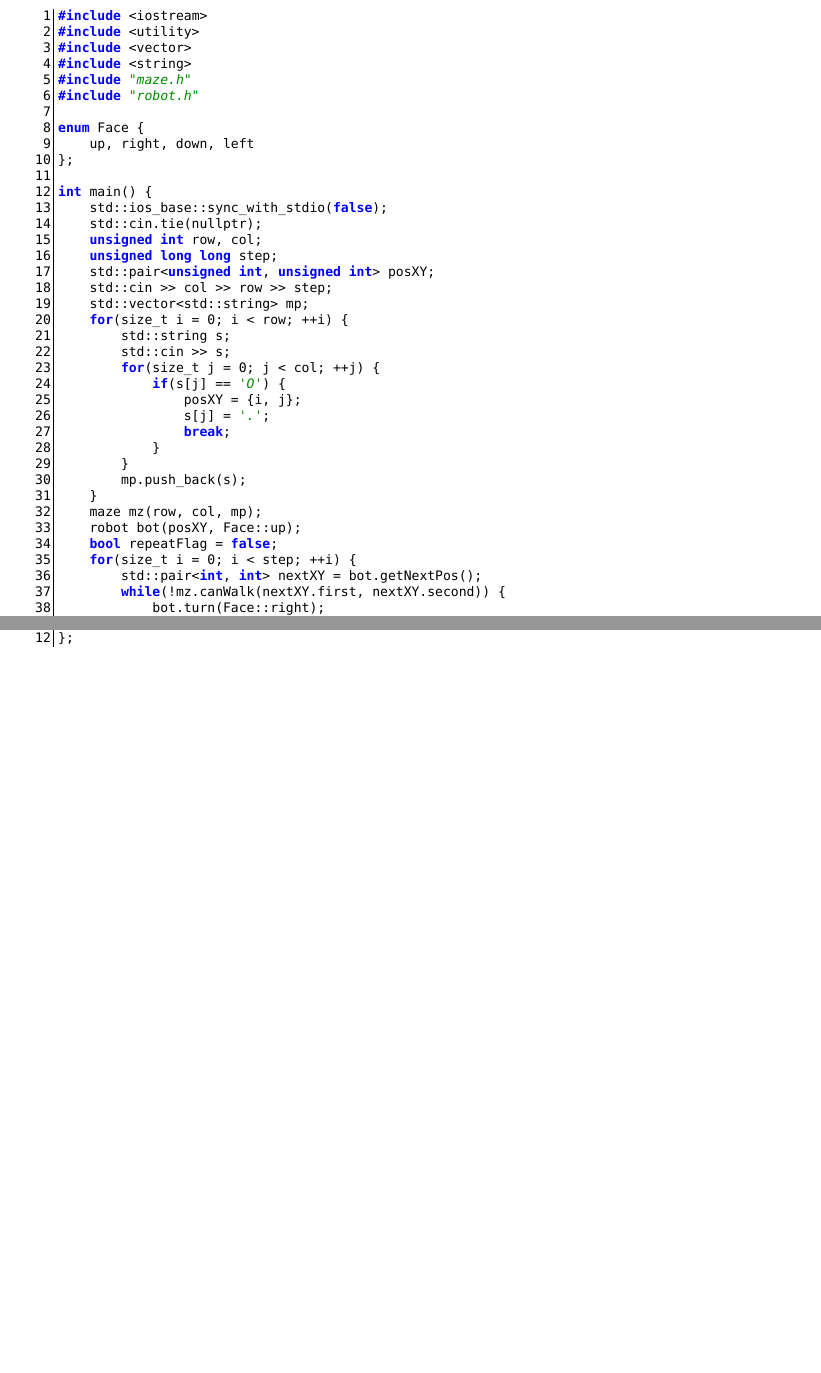
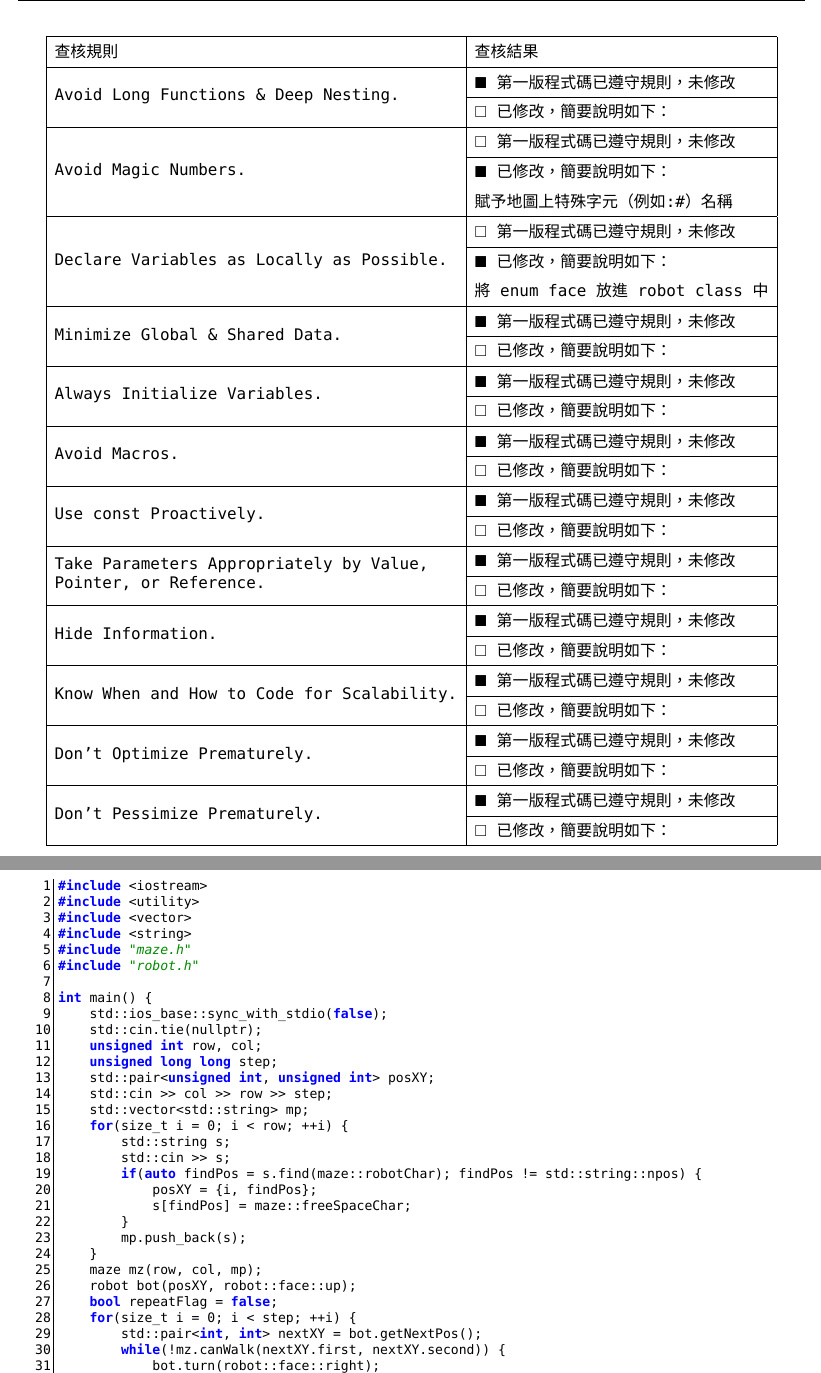
Before and after one commit to Adam7066/ThePracticeOfProgramming, a LaTeX problem sheet (HW1/latex/main.tex, which reads HW1/code/main.cpp): two parts of pages 1 and 2 of 3 before the commit and two parts of pages 1 and 2 of 4 after it, joined at a grey line, cut at the place of the change, the shorter picture padded with empty space. Compiled offline with XeLaTeX; a missing font is replaced by an installed copy or a similar font.

Commit message:
feat(HW1): revise something of General Coding Rules.

```diff
--- a/HW1/code/main.cpp
+++ b/HW1/code/main.cpp
@@ -4,10 +4,6 @@
 #include <string>
 #include "maze.h"
 #include "robot.h"
-
-enum Face {
-    up, right, down, left
-};
 
 int main() {
     std::ios_base::sync_with_stdio(false);
@@ -20,22 +16,19 @@ int main() {
     for(size_t i = 0; i < row; ++i) {
         std::string s;
         std::cin >> s;
-        for(size_t j = 0; j < col; ++j) {
-            if(s[j] == 'O') {
-                posXY = {i, j};
-                s[j] = '.';
-                break;
-            }
+        if(auto findPos = s.find(maze::robotChar); findPos != std::string::npos) {
+            posXY = {i, findPos};
+            s[findPos] = maze::freeSpaceChar;
         }
         mp.push_back(s);
     }
     maze mz(row, col, mp);
-    robot bot(posXY, Face::up);
+    robot bot(posXY, robot::face::up);
     bool repeatFlag = false;
     for(size_t i = 0; i < step; ++i) {
         std::pair<int, int> nextXY = bot.getNextPos();
         while(!mz.canWalk(nextXY.first, nextXY.second)) {
-            bot.turn(Face::right);
+            bot.turn(robot::face::right);
             nextXY = bot.getNextPos();
         }
         if(!repeatFlag && i > 0) {
--- a/HW1/latex/main.tex
+++ b/HW1/latex/main.tex
@@ -7,6 +7,8 @@
 \usepackage{listings} % 顯示 code 用
 \usepackage{color}
 \usepackage[x11names]{xcolor}
+\usepackage{multirow}
+\usepackage{amssymb}
 
 \setmainfont{Consolas}
 \setmonofont{DroidSansMono Nerd Font}
@@ -42,6 +44,77 @@
 \fancyhead[R]{\thepage/\pageref{LastPage}}
 
 \begin{document}
+    \begin{center}
+        \renewcommand\arraystretch{1.5}
+        \begin{tabular}{|l|l|}
+            \hline
+            查核規則&查核結果\\
+            \hline
+            \multirow{2}*{Avoid Long Functions \& Deep Nesting.}
+                &$\blacksquare$ 第一版程式碼已遵守規則，未修改\\
+            \cline{2-2}
+                &$\square$ 已修改，簡要說明如下：\\
+            \hline
+            \multirow{3}*{Avoid Magic Numbers.}
+                &$\square$ 第一版程式碼已遵守規則，未修改\\
+            \cline{2-2}
+                &$\blacksquare$ 已修改，簡要說明如下：\\
+                &賦予地圖上特殊字元（例如:\#）名稱\\
+            \hline
+                \multirow{3}*{Declare Variables as Locally as Possible.}
+                    &$\square$ 第一版程式碼已遵守規則，未修改\\
+                \cline{2-2}
+                    &$\blacksquare$ 已修改，簡要說明如下：\\
+                    &將 enum face 放進 robot class 中\\
+            \hline
+                \multirow{2}*{Minimize Global \& Shared Data.}
+                    &$\blacksquare$ 第一版程式碼已遵守規則，未修改\\
+                \cline{2-2}
+                    &$\square$ 已修改，簡要說明如下：\\
+            \hline
+                \multirow{2}*{Always Initialize Variables.}
+                    &$\blacksquare$ 第一版程式碼已遵守規則，未修改\\
+                \cline{2-2}
+                    &$\square$ 已修改，簡要說明如下：\\
+            \hline
+                \multirow{2}*{Avoid Macros.}
+                    &$\blacksquare$ 第一版程式碼已遵守規則，未修改\\
+                \cline{2-2}
+                    &$\square$ 已修改，簡要說明如下：\\
+            \hline
+                \multirow{2}*{Use const Proactively.}
+                    &$\blacksquare$ 第一版程式碼已遵守規則，未修改\\
+                \cline{2-2}
+                    &$\square$ 已修改，簡要說明如下：\\
+            \hline
+                \multirow{2}*{\shortstack[l]{Take Parameters Appropriately by Value,\\Pointer, or Reference.}}
+                    &$\blacksquare$ 第一版程式碼已遵守規則，未修改\\
+                \cline{2-2}
+                    &$\square$ 已修改，簡要說明如下：\\
+            \hline
+                \multirow{2}*{Hide Information.}
+                    &$\blacksquare$ 第一版程式碼已遵守規則，未修改\\
+                \cline{2-2}
+                    &$\square$ 已修改，簡要說明如下：\\
+            \hline
+                \multirow{2}*{Know When and How to Code for Scalability.}
+                    &$\blacksquare$ 第一版程式碼已遵守規則，未修改\\
+                \cline{2-2}
+                    &$\square$ 已修改，簡要說明如下：\\
+            \hline
+                \multirow{2}*{Don't Optimize Prematurely.}
+                    &$\blacksquare$ 第一版程式碼已遵守規則，未修改\\
+                \cline{2-2}
+                    &$\square$ 已修改，簡要說明如下：\\
+            \hline
+                \multirow{2}*{Don't Pessimize Prematurely.}
+                    &$\blacksquare$ 第一版程式碼已遵守規則，未修改\\
+                \cline{2-2}
+                    &$\square$ 已修改，簡要說明如下：\\
+            \hline
+        \end{tabular}
+    \end{center}
+    \newpage
     \begin{itemize}
         \item main.cpp
             \lstinputlisting{../code/main.cpp}
```
Also changed, not shown: HW1/code/maze.cpp (+2 -1 lines), HW1/code/maze.h (+5 -1 lines), HW1/code/robot.h (+5 -1 lines), HW1/code/makefile, HW1/latex/main.pdf.
